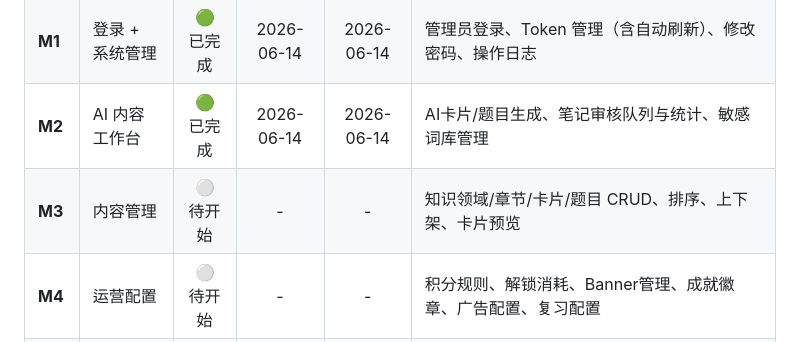
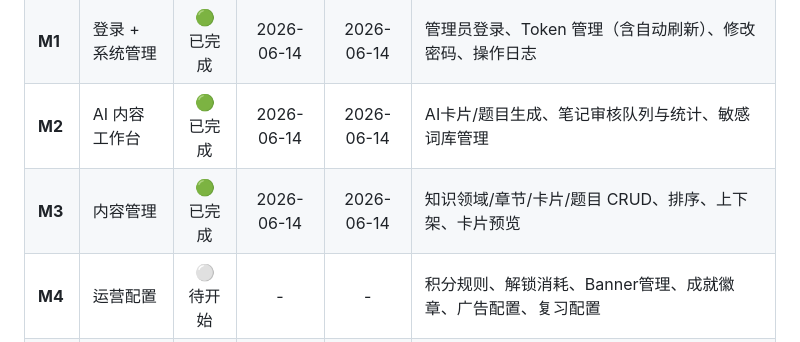
Before and after one commit to JamesYeung1230/memo, a Markdown page: webapp/project.md, the part around the change. Rendered like a GitHub page.

Commit message:
docs: update tracking files for Phase 3 completion (Webapp M3 Content Management)
- 开发计划.md: M1 用户认证 + M2 内容管理 webapp -> 🟢
- webapp/project.md: M3 内容管理 -> 🟢 已完成 (2026-06-14)

```diff
--- a/webapp/project.md
+++ b/webapp/project.md
@@ -341,7 +341,7 @@ v1.0 的知识内容（领域、章节、卡片、题目）、成就徽章、运
 | **M0** | 项目初始化 | 🟢 已完成 | 2026-05-05 | 2026-06-14 | 项目架构设计、技术选型、工程搭建、路由框架、19个API模块、18个页面（Mock数据）、9个通用组件、Zustand stores、完整类型定义 |
 | **M1** | 登录 + 系统管理 | 🟢 已完成 | 2026-06-14 | 2026-06-14 | 管理员登录、Token 管理（含自动刷新）、修改密码、操作日志 |
 | **M2** | AI 内容工作台 | 🟢 已完成 | 2026-06-14 | 2026-06-14 | AI卡片/题目生成、笔记审核队列与统计、敏感词库管理 |
-| **M3** | 内容管理 | ⚪ 待开始 | - | - | 知识领域/章节/卡片/题目 CRUD、排序、上下架、卡片预览 |
+| **M3** | 内容管理 | 🟢 已完成 | 2026-06-14 | 2026-06-14 | 知识领域/章节/卡片/题目 CRUD、排序、上下架、卡片预览 |
 | **M4** | 运营配置 | ⚪ 待开始 | - | - | 积分规则、解锁消耗、Banner管理、成就徽章、广告配置、复习配置 |
 | **M5** | 用户管理 + 数据看板 | ⚪ 待开始 | - | - | 用户列表/详情、核心指标、内容/用户/积分广告数据图表 |
 | **M6** | V1.0 联调提测 | ⚪ 待开始 | - | - | 全功能联调、Bug 修复、验收测试 |
```
Also changed, not shown: 开发计划.md (+2 -2 lines).
